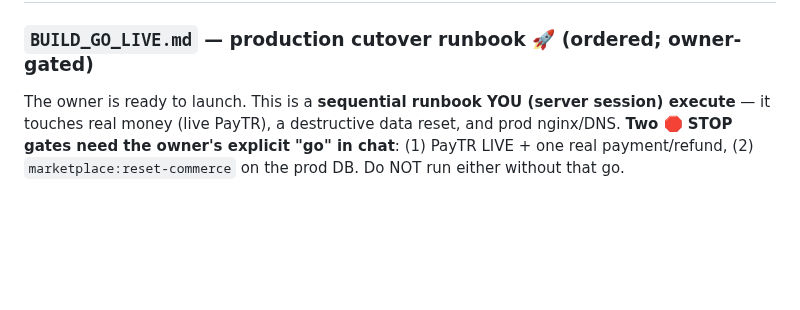
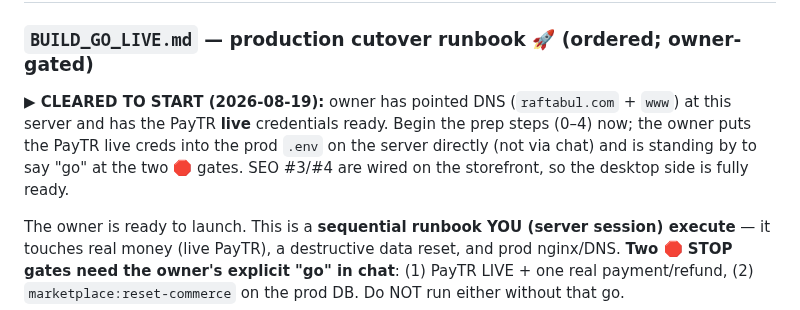
Before and after one commit to abdullahcetin07/marketplace, a Markdown page: HANDOFF.md, the part around the change. Drawn GitHub-style; blank space fills up the shorter version.

Commit message:
docs(handoff): go-live cleared to start — DNS pointed, PayTR live ready
Owner pointed raftabul.com/www at the server and has live PayTR creds ready.
Server begins BUILD_GO_LIVE prep (0–4); owner sets live creds in prod .env
directly and stands by for the two STOP gates.

Co-Authored-By: Claude Opus 4.8 <noreply@anthropic.com>

```diff
--- a/HANDOFF.md
+++ b/HANDOFF.md
@@ -15,6 +15,12 @@ pending.
 ## ▶ ACTIVE work order
 
 ### `BUILD_GO_LIVE.md` — production cutover runbook 🚀 (ordered; owner-gated)
+
+**▶ CLEARED TO START (2026-08-19):** owner has pointed DNS (`raftabul.com` + `www`) at
+this server and has the PayTR **live** credentials ready. Begin the prep steps (0–4) now;
+the owner puts the PayTR live creds into the prod `.env` on the server directly (not via
+chat) and is standing by to say "go" at the two 🛑 gates. SEO #3/#4 are wired on the
+storefront, so the desktop side is fully ready.
 
 The owner is ready to launch. This is a **sequential runbook YOU (server session)
 execute** — it touches real money (live PayTR), a destructive data reset, and prod
```
